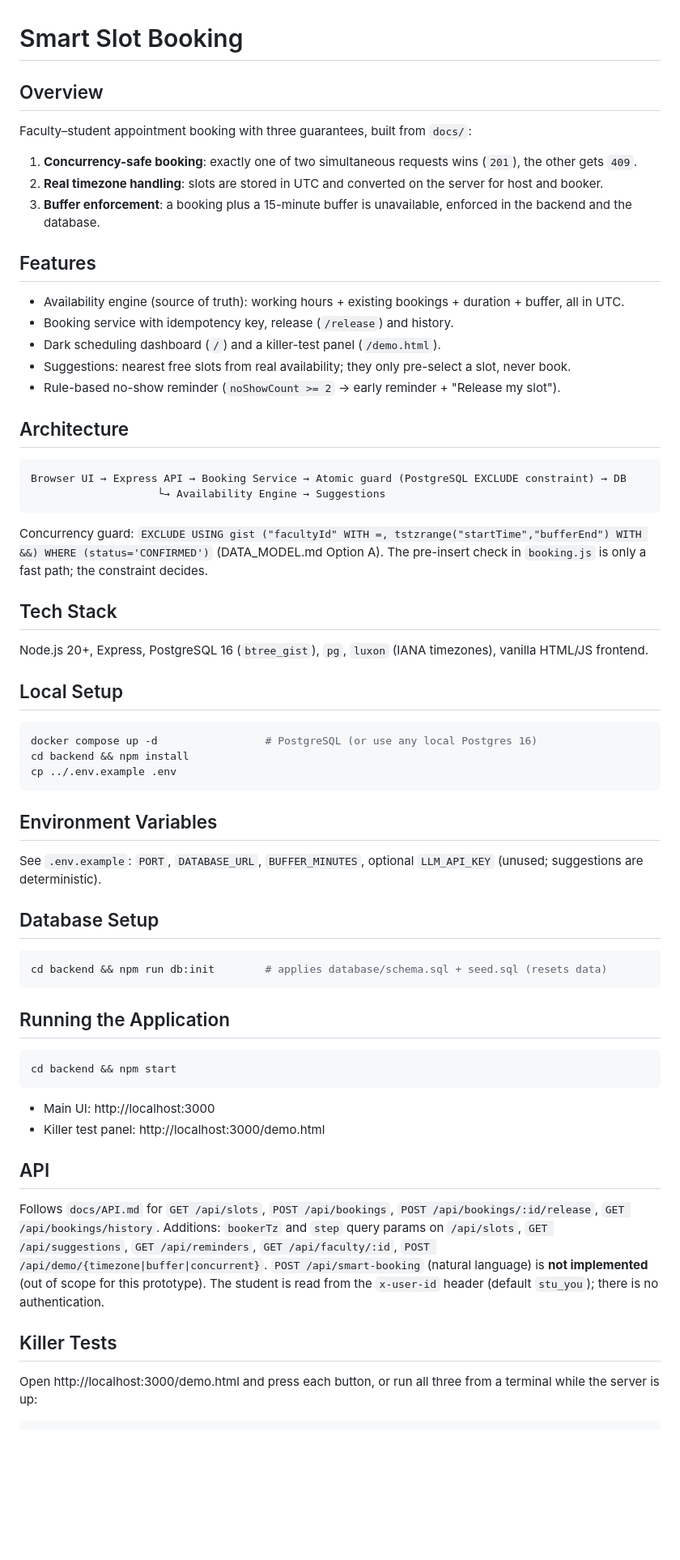
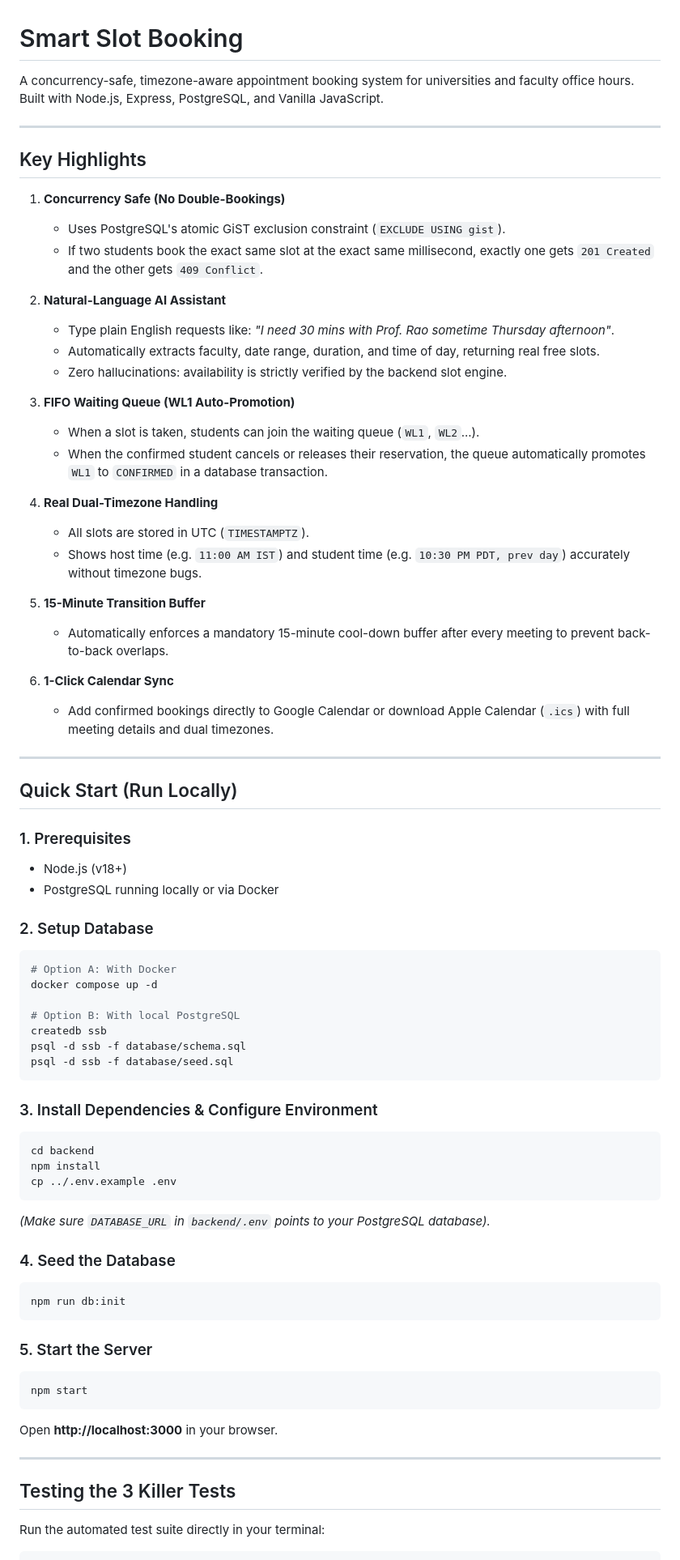
Before and after one commit to fathimaflq/hackback_rev_eng, a Markdown page: README.md, the part around one of its changes. Shown at 81% size. Rendered like a GitHub page; blank space fills up the shorter version.

Commit message:
Enhance README with detailed project information
Expanded the README to include key highlights, quick start instructions, and project structure.

````diff
--- a/README.md
+++ b/README.md
@@ -1,57 +1,75 @@
 # Smart Slot Booking
 
-## Overview
-Faculty–student appointment booking with three guarantees, built from `docs/`:
-1. **Concurrency-safe booking**: exactly one of two simultaneous requests wins (`201`), the other gets `409`.
-2. **Real timezone handling**: slots are stored in UTC and converted on the server for host and booker.
-3. **Buffer enforcement**: a booking plus a 15-minute buffer is unavailable, enforced in the backend and the database.
+A concurrency-safe, timezone-aware appointment booking system for universities and faculty office hours. Built with Node.js, Express, PostgreSQL, and Vanilla JavaScript.
 
-## Features
-- Availability engine (source of truth): working hours + existing bookings + duration + buffer, all in UTC.
-- Booking service with idempotency key, release (`/release`) and history.
-- Dark scheduling dashboard (`/`) and a killer-test panel (`/demo.html`).
-- Suggestions: nearest free slots from real availability; they only pre-select a slot, never book.
-- Rule-based no-show reminder (`noShowCount >= 2` → early reminder + "Release my slot").
+---
 
-## Architecture
+## Key Highlights
+
+1. **Concurrency Safe (No Double-Bookings)**
+   - Uses PostgreSQL's atomic GiST exclusion constraint (`EXCLUDE USING gist`).
+   - If two students book the exact same slot at the exact same millisecond, exactly one gets `201 Created` and the other gets `409 Conflict`.
+
+2. **Natural-Language AI Assistant**
+   - Type plain English requests like: *"I need 30 mins with Prof. Rao sometime Thursday afternoon"*.
+   - Automatically extracts faculty, date range, duration, and time of day, returning real free slots.
+   - Zero hallucinations: availability is strictly verified by the backend slot engine.
+
+3. **FIFO Waiting Queue (WL1 Auto-Promotion)**
+   - When a slot is taken, students can join the waiting queue (`WL1`, `WL2`...).
+   - When the confirmed student cancels or releases their reservation, the queue automatically promotes `WL1` to `CONFIRMED` in a database transaction.
+
+4. **Real Dual-Timezone Handling**
+   - All slots are stored in UTC (`TIMESTAMPTZ`).
+   - Shows host time (e.g. `11:00 AM IST`) and student time (e.g. `10:30 PM PDT, prev day`) accurately without timezone bugs.
+
+5. **15-Minute Transition Buffer**
+   - Automatically enforces a mandatory 15-minute cool-down buffer after every meeting to prevent back-to-back overlaps.
+
+6. **1-Click Calendar Sync**
+   - Add confirmed bookings directly to Google Calendar or download Apple Calendar (`.ics`) with full meeting details and dual timezones.
+
+---
+
+## Quick Start (Run Locally)
+
+### 1. Prerequisites
+- Node.js (v18+)
+- PostgreSQL running locally or via Docker
+
+### 2. Setup Database
+```bash
+# Option A: With Docker
+docker compose up -d
+
+# Option B: With local PostgreSQL
+createdb ssb
+psql -d ssb -f database/schema.sql
+psql -d ssb -f database/seed.sql
 ```
-Browser UI → Express API → Booking Service → Atomic guard (PostgreSQL EXCLUDE constraint) → DB
-                    └→ Availability Engine → Suggestions
-```
-Concurrency guard: `EXCLUDE USING gist ("facultyId" WITH =, tstzrange("startTime","bufferEnd") WITH &&) WHERE (status='CONFIRMED')`
-(DATA_MODEL.md Option A). The pre-insert check in `booking.js` is only a fast path; the constraint decides.
 
-## Tech Stack
-Node.js 20+, Express, PostgreSQL 16 (`btree_gist`), `pg`, `luxon` (IANA timezones), vanilla HTML/JS frontend.
-
-## Local Setup
+### 3. Install Dependencies & Configure Environment
 ```bash
-docker compose up -d                 # PostgreSQL (or use any local Postgres 16)
-cd backend && npm install
+cd backend
+npm install
 cp ../.env.example .env
 ```
+*(Make sure `DATABASE_URL` in `backend/.env` points to your PostgreSQL database).*
 
-## Environment Variables
-See `.env.example`: `PORT`, `DATABASE_URL`, `BUFFER_MINUTES`, optional `LLM_API_KEY` (unused; suggestions are deterministic).
-
-## Database Setup
+### 4. Seed the Database
 ```bash
-cd backend && npm run db:init        # applies database/schema.sql + seed.sql (resets data)
+npm run db:init
 ```
 
-## Running the Application
+### 5. Start the Server
 ```bash
-cd backend && npm start
+npm start
 ```
-- Main UI: http://localhost:3000
-- Killer test panel: http://localhost:3000/demo.html
+Open **http://localhost:3000** in your browser.
 
-## API
-Follows `docs/API.md` for `GET /api/slots`, `POST /api/bookings`, `POST /api/bookings/:id/release`, `GET /api/bookings/history`.
-Additions: `bookerTz` and `step` query params on `/api/slots`, `GET /api/suggestions`, `GET /api/reminders`, `GET /api/faculty/:id`, `POST /api/demo/{timezone|buffer|concurrent}`.
-`POST /api/smart-booking` (natural language) is **not implemented** (out of scope for this prototype).
-The student is read from the `x-user-id` header (default `stu_you`); there is no authentication.
+---
 
-## Killer Tests
-Open http://localhost:3000/demo.html and press each button, or run all three from a terminal while the server is up:
+## Testing the 3 Killer Tests
+
+Run the automated test suite directly in your terminal:
 ```bash
````
Also changed, not shown: other parts of README.md (+35 -12 lines).
